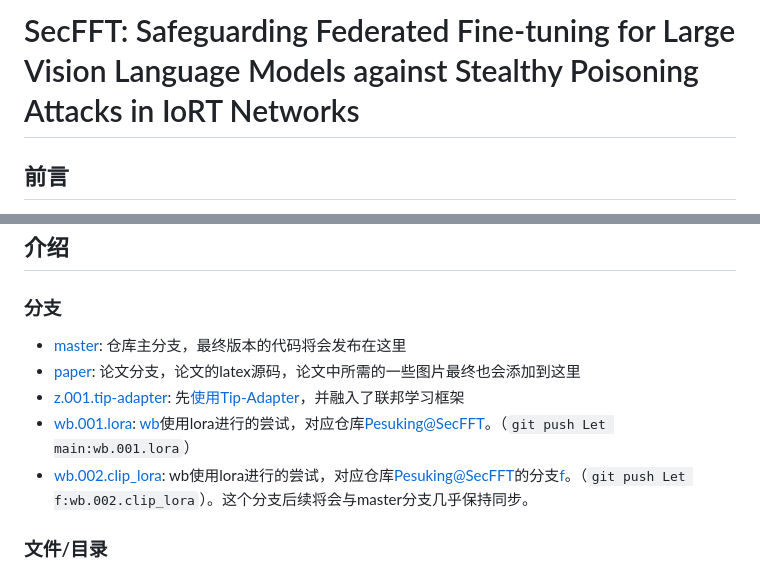
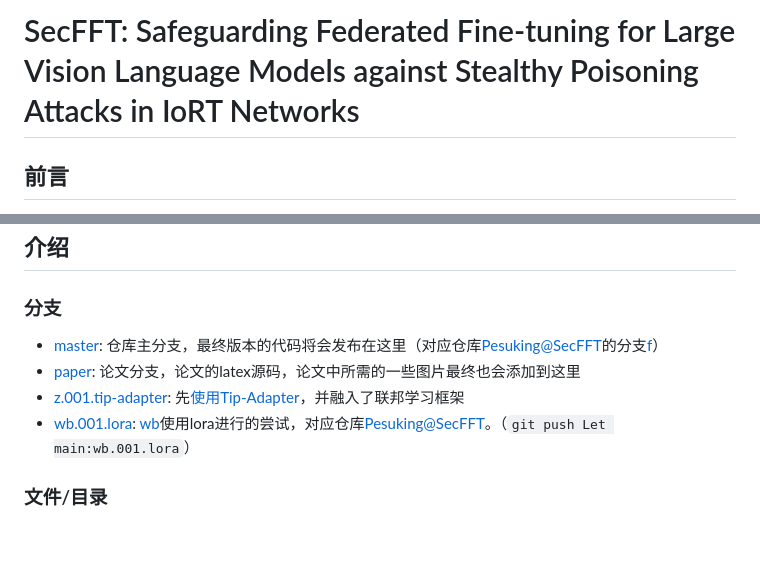
Before and after one commit to LetMeFly666/SecFFT, a Markdown page: README.md, 2 parts joined by grey strips. GitHub-like rendering; blank space fills up the shorter version.

Commit message:
merge: rm branch wb.002.clip_lora
Signed-off-by: LetMeFly666 <814114971@qq.com>

```diff
--- a/README.md
+++ b/README.md
@@ -1,8 +1,8 @@
 <!--
  * @Author: LetMeFly
  * @Date: 2024-08-11 10:29:13
- * @LastEditors: LetMeFly
- * @LastEditTime: 2024-09-19 15:54:13
+ * @LastEditors: LetMeFly.xyz
+ * @LastEditTime: 2024-11-29 10:49:30
 -->
 # SecFFT: Safeguarding Federated Fine-tuning for Large Vision Language Models against Stealthy Poisoning Attacks in IoRT Networks
 
@@ -14,11 +14,10 @@ LLM的FL安全性相关实验。Changed from [RoseAgg](https://github.com/Sleepe
 
 ### 分支
 
-+ [master](https://github.com/LetMeFly666/SecFFT/tree/master): 仓库主分支，最终版本的代码将会发布在这里
++ [master](https://github.com/LetMeFly666/SecFFT/tree/master): 仓库主分支，最终版本的代码将会发布在这里（对应仓库[Pesuking@SecFFT](https://github.com/Pesuking/SecFFT)的分支[f](https://github.com/Pesuking/SecFFT/tree/f)）
 + [paper](https://github.com/LetMeFly666/SecFFT/tree/paper): 论文分支，论文的latex源码，论文中所需的一些图片最终也会添加到这里
 + [z.001.tip-adapter](https://github.com/LetMeFly666/SecFFT/tree/z.001.tip-adapter): 先[使用Tip-Adapter](https://github.com/LetMeFly666/SecFFT/blob/d2b385e040117cdc776e856a2f899c711cce9b78/README.md?plain=1#L329-L331)，并融入了联邦学习框架
 + [wb.001.lora](https://github.com/LetMeFly666/SecFFT/tree/wb.001.lora): [wb](https://github.com/Pesuking)使用lora进行的尝试，对应仓库[Pesuking@SecFFT](https://github.com/Pesuking/SecFFT)。（`git push Let main:wb.001.lora`）
-+ [wb.002.clip_lora](https://github.com/LetMeFly666/SecFFT/tree/wb.002.clip_lora): wb使用lora进行的尝试，对应仓库[Pesuking@SecFFT](https://github.com/Pesuking/SecFFT)的分支[f](https://github.com/Pesuking/SecFFT/tree/f)。（`git push Let f:wb.002.clip_lora`）。这个分支后续将会与master分支几乎保持同步。
 
 ### 文件/目录
 
```
